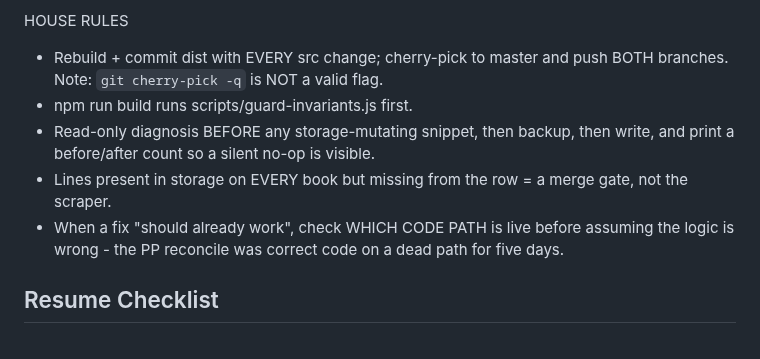
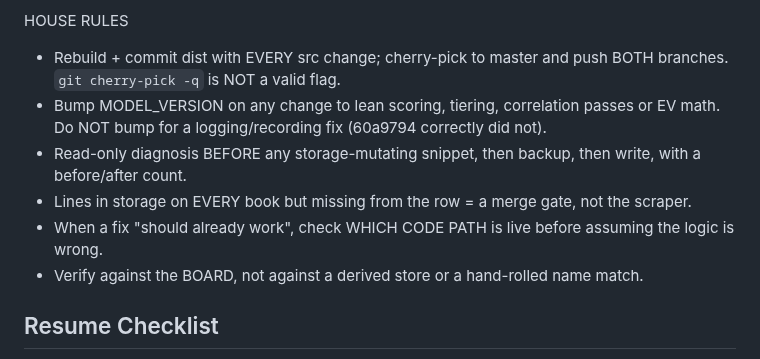
Before and after one commit to Pwnzero14/ufc-analyzer, a Markdown page: RESUME_CHECKPOINT.md, the part around one of its changes. Drawn GitHub-style.

Commit message:
chore: resume checkpoint — MODEL v33 best-line FP + full pick audit
Co-Authored-By: Claude Opus 5 <noreply@anthropic.com>

```diff
--- a/RESUME_CHECKPOINT.md
+++ b/RESUME_CHECKPOINT.md
@@ -37,11 +41,12 @@ STILL OPEN
 - GLOW-UP 343 limit: a card TWO events out with lines posted still slips past the AWAITING SETTLEMENT guard (archive rows store CAPTURE date, not fight date). Needs an event date on the record.
 
 HOUSE RULES
-- Rebuild + commit dist with EVERY src change; cherry-pick to master and push BOTH branches. Note: `git cherry-pick -q` is NOT a valid flag.
-- npm run build runs scripts/guard-invariants.js first.
-- Read-only diagnosis BEFORE any storage-mutating snippet, then backup, then write, and print a before/after count so a silent no-op is visible.
-- Lines present in storage on EVERY book but missing from the row = a merge gate, not the scraper.
-- When a fix "should already work", check WHICH CODE PATH is live before assuming the logic is wrong - the PP reconcile was correct code on a dead path for five days.
+- Rebuild + commit dist with EVERY src change; cherry-pick to master and push BOTH branches. `git cherry-pick -q` is NOT a valid flag.
+- Bump MODEL_VERSION on any change to lean scoring, tiering, correlation passes or EV math. Do NOT bump for a logging/recording fix (60a9794 correctly did not).
+- Read-only diagnosis BEFORE any storage-mutating snippet, then backup, then write, with a before/after count.
+- Lines in storage on EVERY book but missing from the row = a merge gate, not the scraper.
+- When a fix "should already work", check WHICH CODE PATH is live before assuming the logic is wrong.
+- Verify against the BOARD, not against a derived store or a hand-rolled name match.
 
 ## Resume Checklist
 1. Run npm run build.
```
Also changed, not shown: other parts of RESUME_CHECKPOINT.md (+23 -19 lines).
